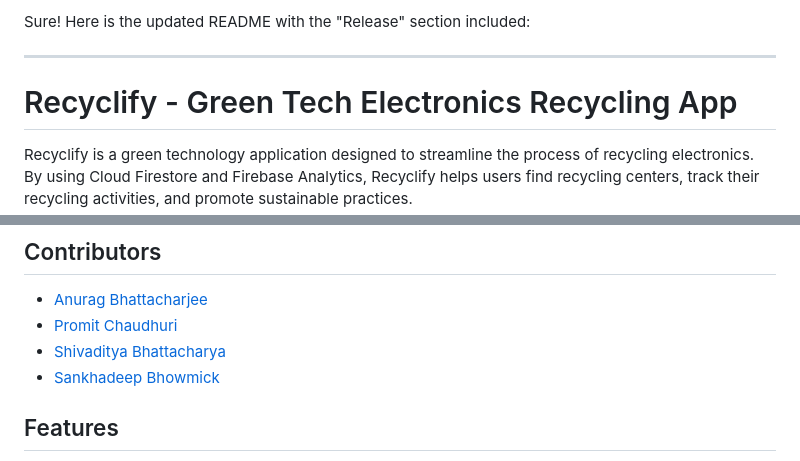
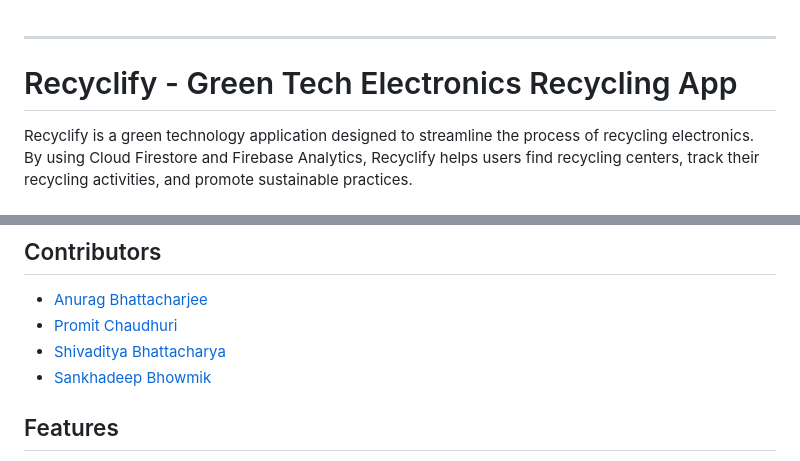
Before and after one commit to RichPerspective007/recyclify-h4b, a Markdown page: README.md, 2 parts joined by grey strips. Rendered like a GitHub page.

```diff
--- a/README.md
+++ b/README.md
@@ -1,4 +1,4 @@
-Sure! Here is the updated README with the "Release" section included:
+
 
 ---
 
@@ -10,7 +10,7 @@ Recyclify is a green technology application designed to streamline the process o
 - [Anurag Bhattacharjee](https://github.com/AnuOdinson117)
 - [Promit Chaudhuri](https://github.com/ProSkywalker16)
 - [Shivaditya Bhattacharya](https://github.com/RichPerspective007)
-- [Sankhadeep Bhowmick](https://github.com/Sankhadeep-Bhowmik)
+- [Sankhadeep Bhowmik](https://github.com/Sankhadeep-Bhowmik)
 
 ## Features
 - **Find Recycling Centers**: Locate nearby electronics recycling centers.
```
